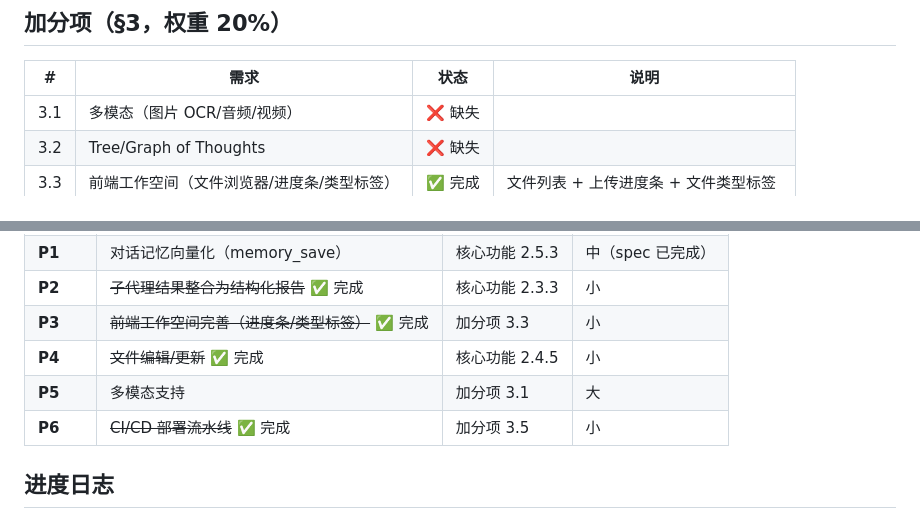
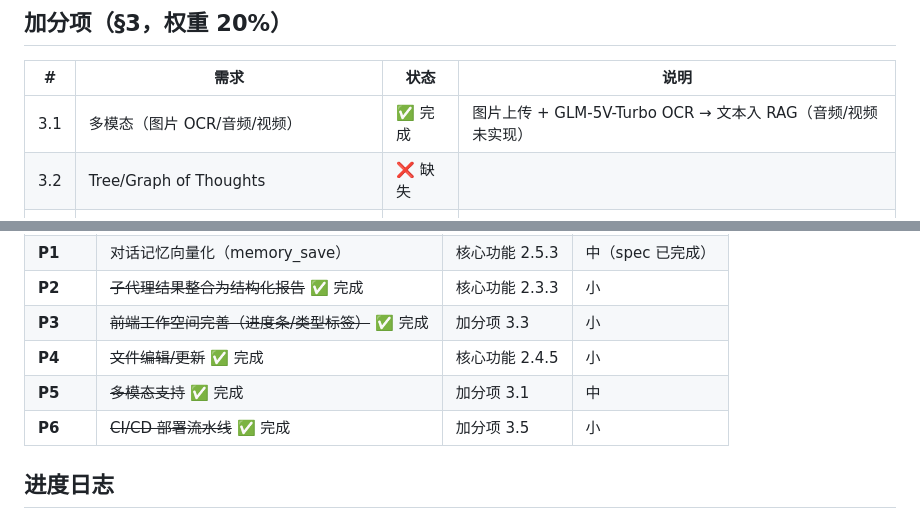
Before and after one commit to lixianmin/xvc.agent2, a Markdown page: docs/03.requirements-tracking.md, 2 parts joined by grey strips. Rendered like a GitHub page.

Commit message:
docs: update tracking for P5 multimodal completion (200 tests)

```diff
--- a/docs/03.requirements-tracking.md
+++ b/docs/03.requirements-tracking.md
@@ -50,7 +50,7 @@
 
 | # | 需求 | 状态 | 说明 |
 |---|------|------|------|
-| 3.1 | 多模态（图片 OCR/音频/视频） | ❌ 缺失 | |
+| 3.1 | 多模态（图片 OCR/音频/视频） | ✅ 完成 | 图片上传 + GLM-5V-Turbo OCR → 文本入 RAG（音频/视频未实现） |
 | 3.2 | Tree/Graph of Thoughts | ❌ 缺失 | |
 | 3.3 | 前端工作空间（文件浏览器/进度条/类型标签） | ✅ 完成 | 文件列表 + 上传进度条 + 文件类型标签 |
 | 3.4 | 意图识别与动态 Prompt 模板 | ❌ 缺失 | |
@@ -74,7 +74,7 @@
 | **P2** | ~~子代理结果整合为结构化报告~~ ✅ 完成 | 核心功能 2.3.3 | 小 |
 | **P3** | ~~前端工作空间完善（进度条/类型标签）~~ ✅ 完成 | 加分项 3.3 | 小 |
 | **P4** | ~~文件编辑/更新~~ ✅ 完成 | 核心功能 2.4.5 | 小 |
-| **P5** | 多模态支持 | 加分项 3.1 | 大 |
+| **P5** | ~~多模态支持~~ ✅ 完成 | 加分项 3.1 | 中 |
 | **P6** | ~~CI/CD 部署流水线~~ ✅ 完成 | 加分项 3.5 | 小 |
 
 ## 进度日志
```
Also changed, not shown: docs/01.memory.md (+2 -2 lines).
